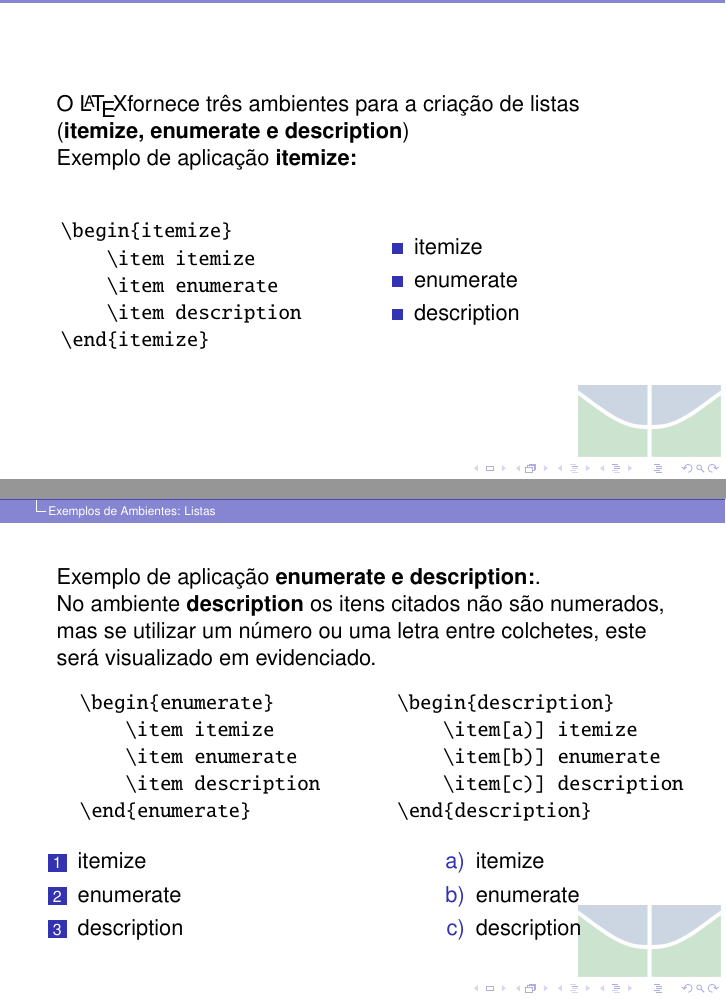
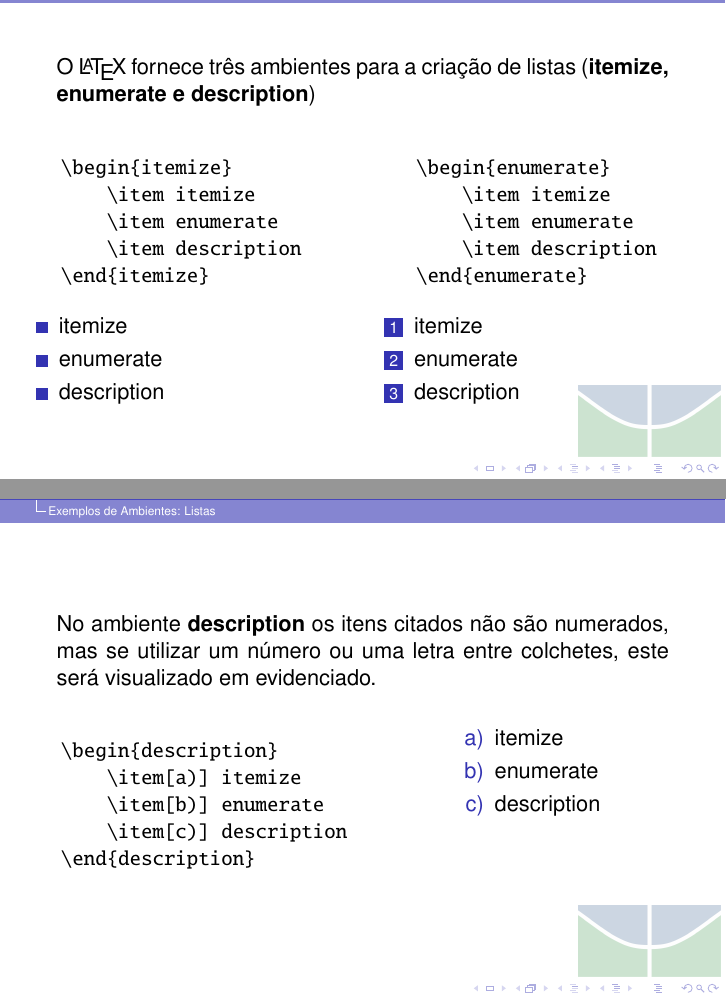
Before and after one commit to brunojus/cursoLaTeX, a LaTeX paper (Curso_LaTeX.tex, which reads ambientes/ambientes.tex, fixos/pacotes.tex): two parts of pages 35 and 36 of 59 before the commit and two parts of pages 36 and 37 of 60 after it, joined at a grey line, cut so that both start at the same text. Compiled offline with pdfLaTeX.

Commit message:
Enchanting blocks
Signed-off-by: Luiz Oliveira <ziuloliveira@gmail.com>

```diff
--- a/ambientes/ambientes.tex
+++ b/ambientes/ambientes.tex
@@ -48,10 +48,14 @@ Este texto ficará à direita.
 
 \subsection*{Exemplos de Ambientes: Listas} % (fold)
 
+\subsubsection*{Itemize} % (fold)
+\label{ssub:itemize}
+
+% subsubsection itemize (end)
 \begin{frame}[fragile]
-O \LaTeX fornece três ambientes para a criação de listas ({\bf itemize, enumerate e description})
+O \LaTeX~fornece três ambientes para a criação de listas ({\bf itemize, enumerate e description})
 
-Exemplo de aplicação {\bf itemize:}
+% Exemplo de aplicação {\bf itemize:}
 
 \begin{columns}
 \column[t]{6cm}
@@ -62,25 +66,12 @@ Exemplo de aplicação {\bf itemize:}
         \item description
     \end{itemize}
 \end{verbatim}
-\column[t]{6cm}
-\vspace{0.5cm}
 \begin{itemize}
     \item itemize
     \item enumerate
     \item description
 \end{itemize}
-\end{columns}
-\end{frame}
-
-
-
-\begin{frame}[fragile]
-Exemplo de aplicação {\bf enumerate e description:}.\\
-No ambiente {\bf description} os itens citados não são numerados,
-mas se utilizar um número ou uma letra entre colchetes, este será visualizado em evidenciado.
-\vspace*{-0.5cm}
-\begin{columns}
-\column[t]{5cm}
+\column[t]{6cm}
 \begin{verbatim}
     \begin{enumerate}
         \item itemize
@@ -94,6 +85,16 @@ mas se utilizar um número ou uma letra entre colchetes, este será visualizado
 \item description
 \end{enumerate}
 
+\end{columns}
+\end{frame}
+
+
+\subsubsection*{enumerate e description} % (fold)
+\begin{frame}[fragile]
+No ambiente {\bf description} os itens citados não são numerados,
+mas se utilizar um número ou uma letra entre colchetes, este será visualizado em evidenciado.
+
+\begin{columns}
 \column[t]{6cm}
 \begin{verbatim}
     \begin{description}
@@ -102,6 +103,7 @@ mas se utilizar um número ou uma letra entre colchetes, este será visualizado
         \item[c)] description
     \end{description}
 \end{verbatim}
+\column[t]{6cm}
 \begin{description}
 \item[a)] itemize
 \item[b)] enumerate
--- a/fixos/pacotes.tex
+++ b/fixos/pacotes.tex
@@ -134,3 +134,5 @@ basicstyle=\tiny\ttfamily}
 \begin{Sbox}}{% Save the content in a box
 \end{Sbox}\centerline{\parbox{\wd\@Sbox}{\TheSbox}}}% And output it centered
 \makeatother
+
+ \usepackage{ragged2e}
```
Also changed, not shown: Curso_LaTeX.tex (+1 -0 lines), ambientes/ambientes.tex (4 more changed lines).
